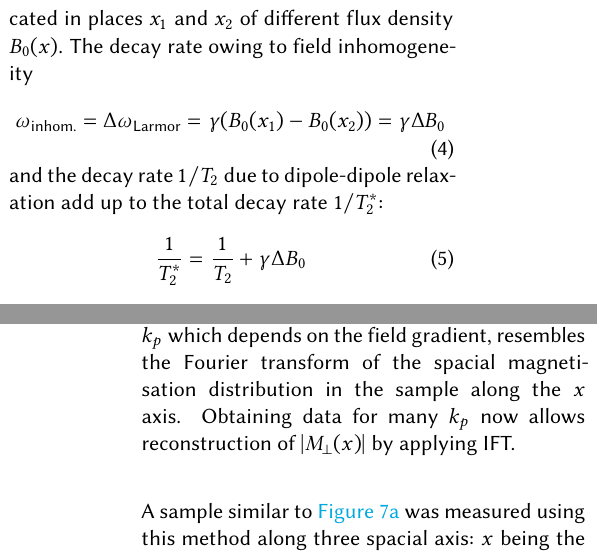
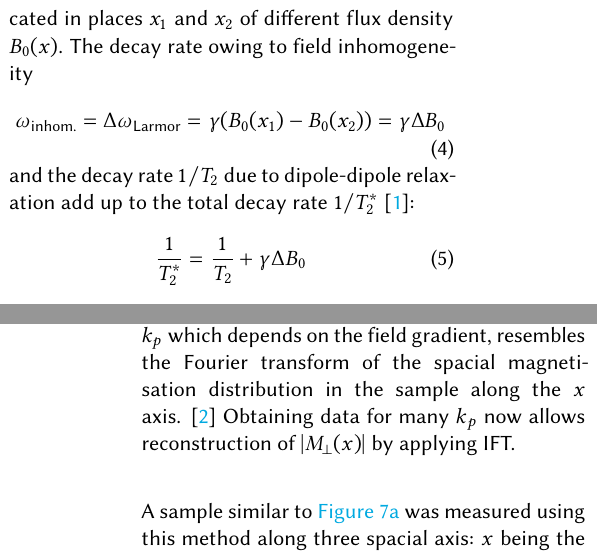
Before and after one commit to leoole100/fp2, a LaTeX document (03 NMR/main.tex): two parts of the columns of pages 3 and 6 of 8, joined at a grey line, cut so that both start at the same text. Compiled offline with pdfLaTeX.

Commit message:
Quellenverweise in den text eingefügt

```diff
--- a/03 NMR/main.tex
+++ b/03 NMR/main.tex
@@ -103,7 +103,7 @@ the moment will be aligned orthogonally to the external field. This maximises th
 \label{eq:decoherence_inhom}
  \omega_\text{inhom.} = \Delta \omega_\text{Larmor} = \gamma (B_0(x_1) - B_0(x_2)) = \gamma \Delta B_0
 \end{equation}
-and the decay rate $1/T_2$ due to dipole-dipole relaxation add up to the total decay rate $1/T_2^*$:
+and the decay rate $1/T_2$ due to dipole-dipole relaxation add up to the total decay rate $1/T_2^*$ \cite{instructions}:
 \begin{equation}
  \frac{1}{T_2^*} = \frac{1}{T_2} + \gamma \Delta B_0
 \end{equation}
@@ -190,11 +190,11 @@ Because the spacial position $x$ is encoded in the phase information, this is re
 \label{eq:1d_imag}
  S(k_p) = \int |M_\bot(x)| \cdot \exp(i k_p x) dx
 \end{equation}
-Therefore, the signal magnitude with respect to $k_p$ which depends on the field gradient, resembles the Fourier transform of the spacial magnetisation distribution in the sample along the $x$ axis. Obtaining data for many $k_p$ now allows reconstruction of $|M_\bot(x)|$ by applying IFT.\\
+Therefore, the signal magnitude with respect to $k_p$ which depends on the field gradient, resembles the Fourier transform of the spacial magnetisation distribution in the sample along the $x$ axis. \cite{Buch} Obtaining data for many $k_p$ now allows reconstruction of $|M_\bot(x)|$ by applying IFT.\\
 
 A sample similar to \autoref{fig:sample} was measured using this method along three spacial axis: $x$ being the axis along the cylinders, and $z$ being the axis along which the two tubes are displaced. One tube contained water while the other one was a salty solution. The image data shown in \autoref{fig:1d_image} resembles the one-dimensional structure of the sample: The distribution is roughly constant along $x$, both tubes align along the $y$ axis resulting in just one peak, and the $z$ measurement shows two seperate humps of different magnitude, owing to the different substances in the two tubes.
 
-It is also possible to capture two-dimensional images using NMR. To do this, an additional gradient field is applied in $y$ direction \textit{during readout}. This way, a range of $k_y$ wave vectors is sampled over time. The phase for a spin at position $y$ now oscillates during readout according to $\phi_y = \gamma G_y y t := \omega_y t$. Magnetisation in $y$ is therefore encoded in the signal time domain at frequency $\omega_y$. This is called \textit{frequency encoding}. A 2d inverse Fourier Transform in $t$ and $k_p$ now yields the two-dimensional magnetisation magnitude $M_\bot(x,y)$. In \autoref{fig:2d_image} you can see three images captured of the double-tube sample in the $x$-$y$-plane. Each image was captured using different parameters. For short polarisation time, only the salt water sample shows up in the image (positive contrast) because it gets polarised quickly due to short $T_1$ time. In the second image, long polarisation time allows the water sample to also get polarised and both show up. For long polarisation time, the short $T_2$ time of the salt water sample has led to such drastic signal decay during the long acquisition delay that only the water sample shows up (negative contrast).
+It is also possible to capture two-dimensional images using NMR. To do this, an additional gradient field is applied in $y$ direction \textit{during readout}. This way, a range of $k_y$ wave vectors is sampled over time. The phase for a spin at position $y$ now oscillates during readout according to $\phi_y = \gamma G_y y t := \omega_y t$. Magnetisation in $y$ is therefore encoded in the signal time domain at frequency $\omega_y$. This is called \textit{frequency encoding}. A 2d inverse Fourier Transform in $t$ and $k_p$ now yields the two-dimensional magnetisation magnitude $M_\bot(x,y)$. \cite{Buch} In \autoref{fig:2d_image} you can see three images captured of the double-tube sample in the $x$-$y$-plane. Each image was captured using different parameters. For short polarisation time, only the salt water sample shows up in the image (positive contrast) because it gets polarised quickly due to short $T_1$ time. In the second image, long polarisation time allows the water sample to also get polarised and both show up. For long polarisation time, the short $T_2$ time of the salt water sample has led to such drastic signal decay during the long acquisition delay that only the water sample shows up (negative contrast).
 
 \begin{figure*}
     \centering
```
Also changed, not shown: 03 NMR/main.tex (6 more changed lines).
